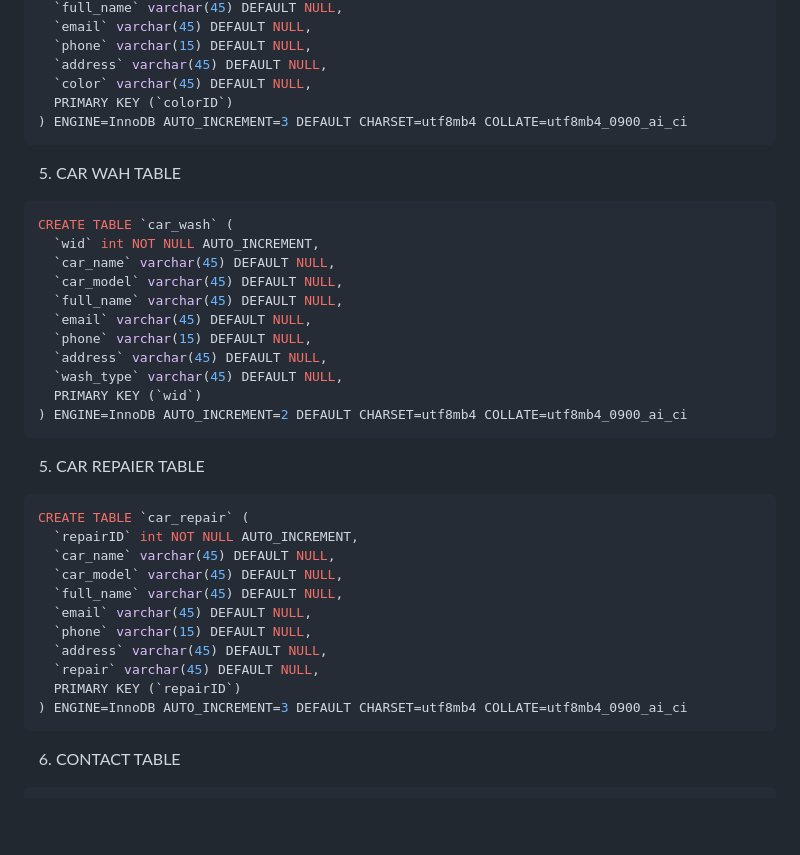
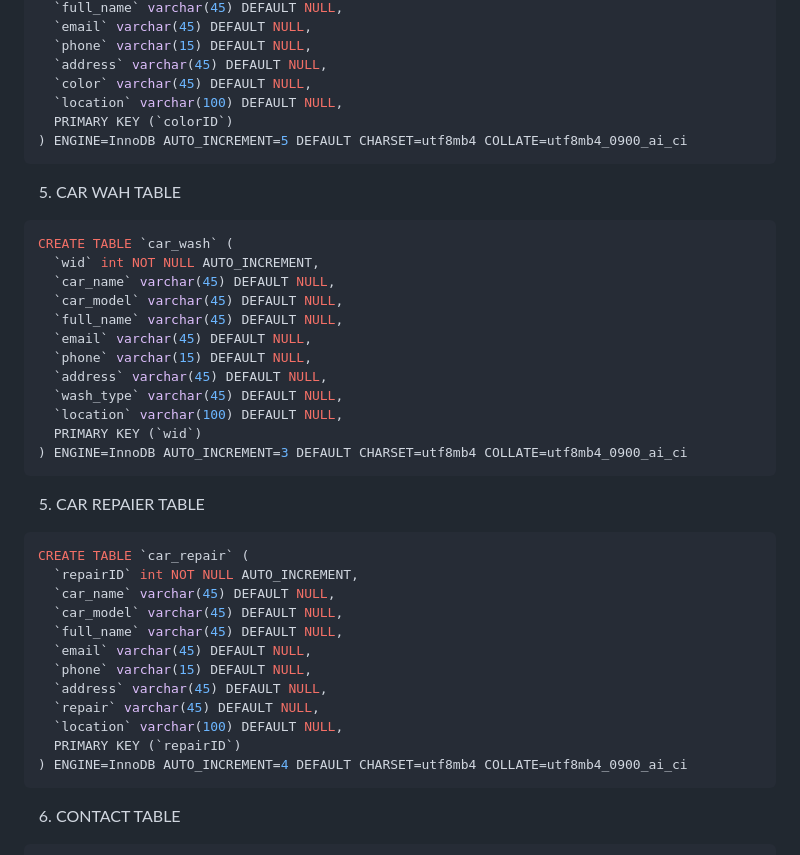
Before and after one commit to Mayur-007S/carvilla, a Markdown page: README.md, the part around the change. GitHub-like rendering; blank space fills up the shorter version.

````diff
--- a/README.md
+++ b/README.md
@@ -140,8 +140,9 @@ CREATE TABLE `car_paint` (
   `phone` varchar(15) DEFAULT NULL,
   `address` varchar(45) DEFAULT NULL,
   `color` varchar(45) DEFAULT NULL,
+  `location` varchar(100) DEFAULT NULL,
   PRIMARY KEY (`colorID`)
-) ENGINE=InnoDB AUTO_INCREMENT=3 DEFAULT CHARSET=utf8mb4 COLLATE=utf8mb4_0900_ai_ci
+) ENGINE=InnoDB AUTO_INCREMENT=5 DEFAULT CHARSET=utf8mb4 COLLATE=utf8mb4_0900_ai_ci
 ```
 
 5. CAR WAH TABLE
@@ -155,8 +156,9 @@ CREATE TABLE `car_wash` (
   `phone` varchar(15) DEFAULT NULL,
   `address` varchar(45) DEFAULT NULL,
   `wash_type` varchar(45) DEFAULT NULL,
+  `location` varchar(100) DEFAULT NULL,
   PRIMARY KEY (`wid`)
-) ENGINE=InnoDB AUTO_INCREMENT=2 DEFAULT CHARSET=utf8mb4 COLLATE=utf8mb4_0900_ai_ci
+) ENGINE=InnoDB AUTO_INCREMENT=3 DEFAULT CHARSET=utf8mb4 COLLATE=utf8mb4_0900_ai_ci
 ```
 
 5. CAR REPAIER TABLE
@@ -170,8 +172,9 @@ CREATE TABLE `car_repair` (
   `phone` varchar(15) DEFAULT NULL,
   `address` varchar(45) DEFAULT NULL,
   `repair` varchar(45) DEFAULT NULL,
+  `location` varchar(100) DEFAULT NULL,
   PRIMARY KEY (`repairID`)
-) ENGINE=InnoDB AUTO_INCREMENT=3 DEFAULT CHARSET=utf8mb4 COLLATE=utf8mb4_0900_ai_ci
+) ENGINE=InnoDB AUTO_INCREMENT=4 DEFAULT CHARSET=utf8mb4 COLLATE=utf8mb4_0900_ai_ci
 ```
 6. CONTACT TABLE
 ```bash
````
